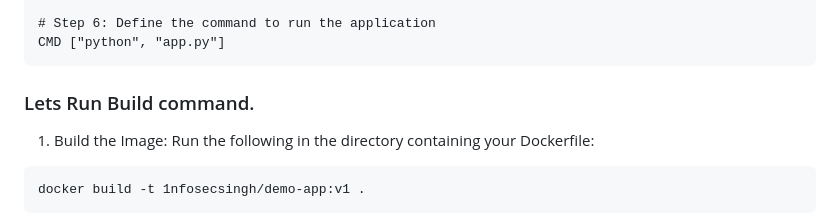
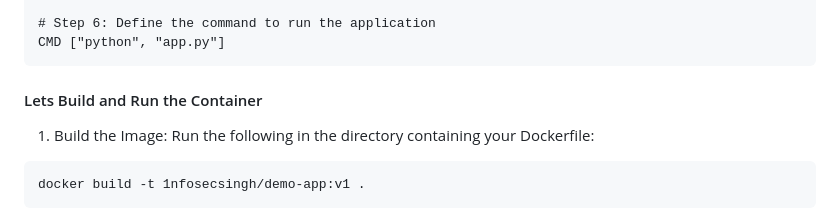
Before and after one commit to xusde/argoCD, a Markdown page: README.md, the part around one of its changes. Rendered like a GitHub page.

````diff
--- a/README.md
+++ b/README.md
@@ -86,7 +86,7 @@ EXPOSE 5000
 # Step 6: Define the command to run the application
 CMD ["python", "app.py"]
 ```
-### Lets Run Build command.
+#### Lets Build and Run the Container
 1. Build the Image: Run the following in the directory containing your Dockerfile:
 ```
 docker build -t 1nfosecsingh/demo-app:v1 .
````
Also changed, not shown: other parts of README.md (+81 -0 lines).
